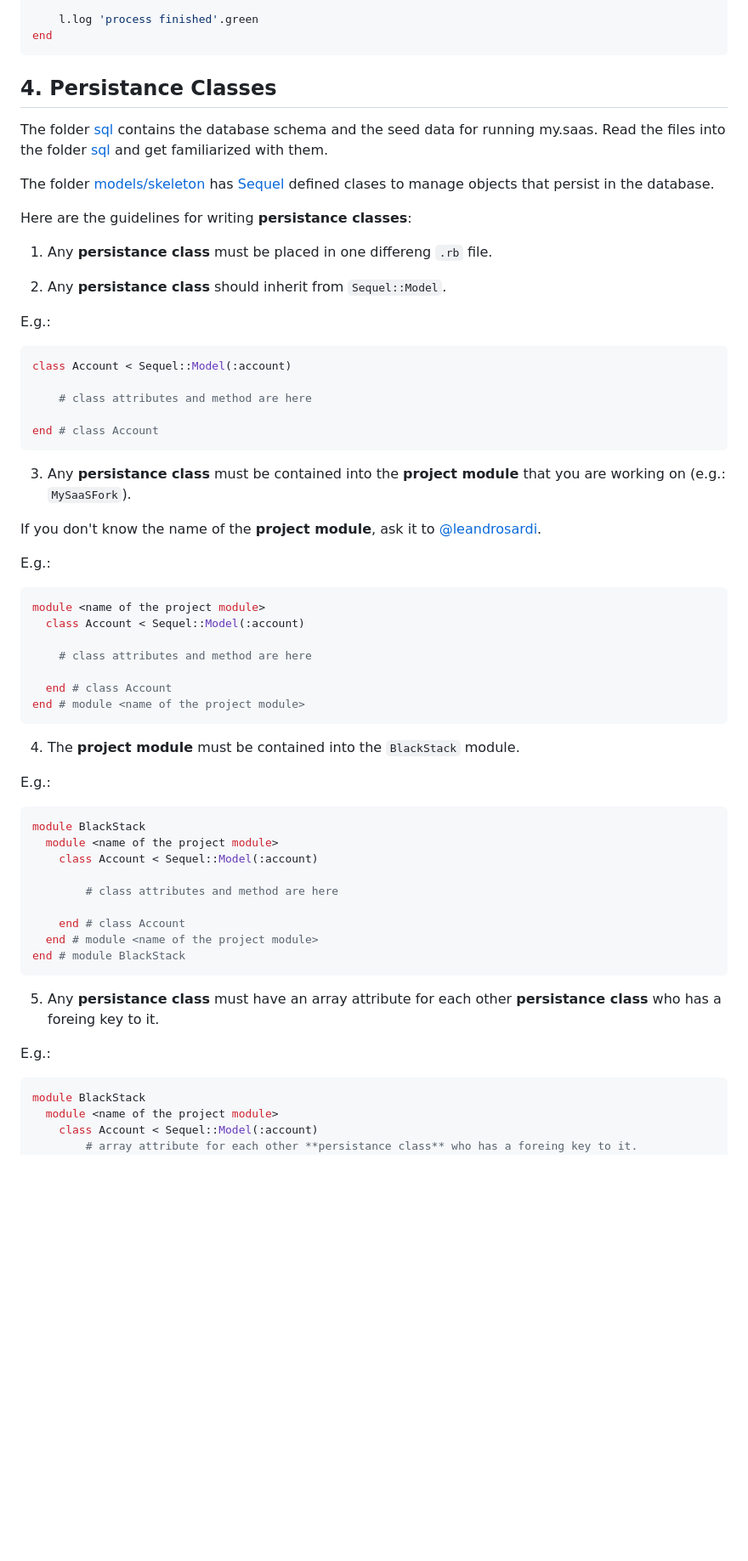
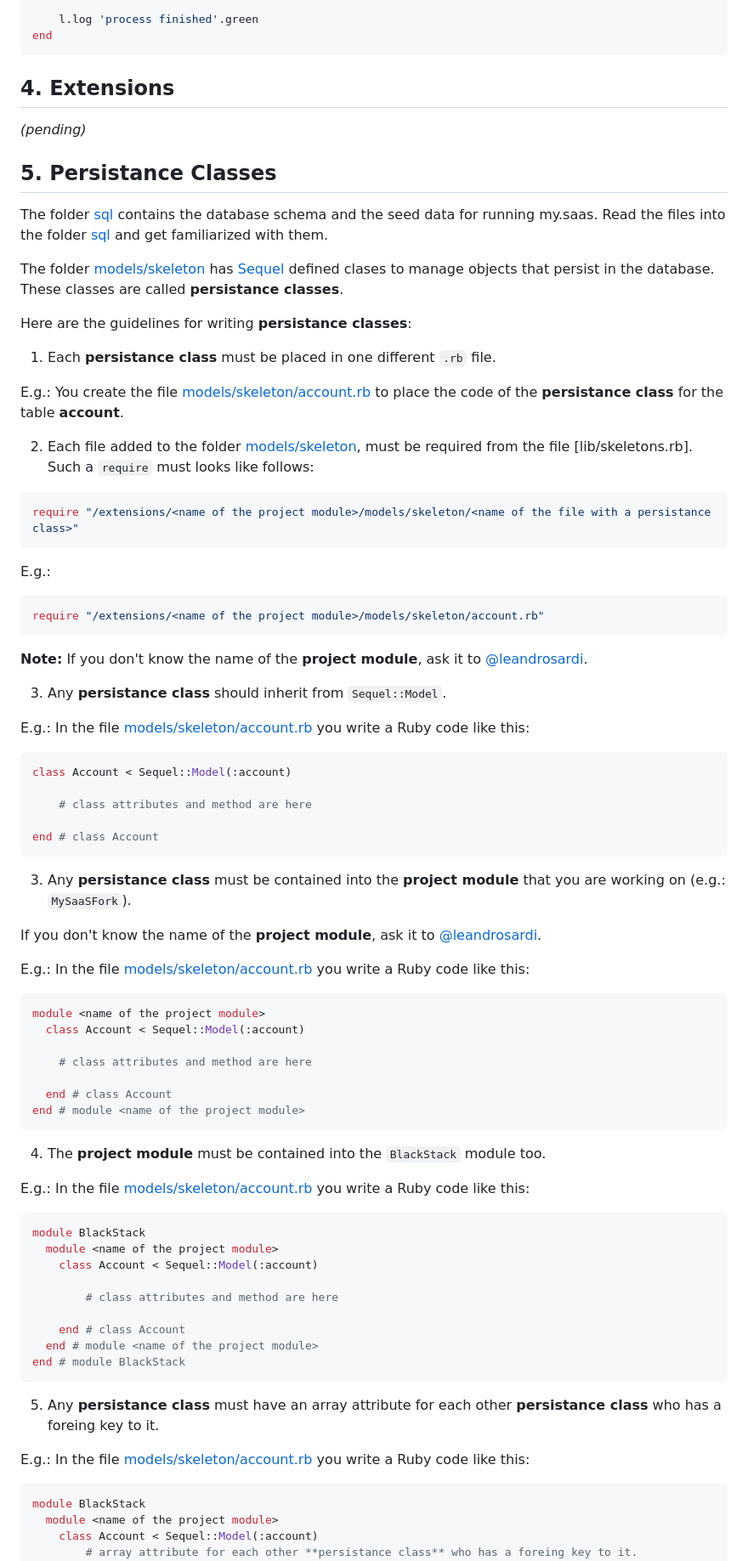
Before and after one commit to leandrosardi/my.saas, a Markdown page: README.md, the part around one of its changes. Shown at 85% size. Drawn GitHub-style; blank space fills up the shorter version.

````diff
--- a/README.md
+++ b/README.md
@@ -211,19 +211,40 @@ ensure
 end
 ```
 
-## 4. Persistance Classes
+## 4. Extensions
+
+_(pending)_
+
+## 5. Persistance Classes
 
 The folder [sql](./sql/) contains the database schema and the seed data for running my.saas. Read the files into the folder [sql](./sql/) and get familiarized with them.
 
-The folder [models/skeleton](./models/skeleton/) has [Sequel](https://sequel.jeremyevans.net/) defined clases to manage objects that persist in the database.
+The folder [models/skeleton](./models/skeleton/) has [Sequel](https://sequel.jeremyevans.net/) defined clases to manage objects that persist in the database. These classes are called **persistance classes**.
 
 Here are the guidelines for writing **persistance classes**:
 
-1. Any **persistance class** must be placed in one differeng `.rb` file.
+1. Each **persistance class** must be placed in one different `.rb` file.
 
-2. Any **persistance class** should inherit from `Sequel::Model`.
+E.g.: You create the file [models/skeleton/account.rb](./models/skeleton/account.rb) to place the code of the **persistance class** for the table **account**.
+
+2. Each file added to the folder [models/skeleton](./models/skeleton/), must be required from the file [lib/skeletons.rb]. Such a `require` must looks like follows:
+
+```ruby
+require "/extensions/<name of the project module>/models/skeleton/<name of the file with a persistance class>"
+```
 
 E.g.:
+
+```ruby
+require "/extensions/<name of the project module>/models/skeleton/account.rb"
+```
+
+**Note:** If you don't know the name of the **project module**, ask it to [@leandrosardi](https://github.com/leandrosardi).
+
+
+3. Any **persistance class** should inherit from `Sequel::Model`.
+
+E.g.: In the file [models/skeleton/account.rb](./models/skeleton/account.rb) you write a Ruby code like this:
 
 ```ruby
 class Account < Sequel::Model(:account)
@@ -237,7 +258,7 @@ end # class Account
 
 If you don't know the name of the **project module**, ask it to [@leandrosardi](https://github.com/leandrosardi).
 
-E.g.:
+E.g.: In the file [models/skeleton/account.rb](./models/skeleton/account.rb) you write a Ruby code like this:
 
 ```ruby
 module <name of the project module>
@@ -249,9 +270,9 @@ module <name of the project module>
 end # module <name of the project module>
 ```
 
-4. The **project module** must be contained into the `BlackStack` module.
+4. The **project module** must be contained into the `BlackStack` module too.
 
-E.g.:
+E.g.: In the file [models/skeleton/account.rb](./models/skeleton/account.rb) you write a Ruby code like this:
 
 ```ruby
 module BlackStack
@@ -267,7 +288,7 @@ end # module BlackStack
 
 5. Any **persistance class** must have an array attribute for each other **persistance class** who has a foreing key to it.
 
-E.g.:
+E.g.: In the file [models/skeleton/account.rb](./models/skeleton/account.rb) you write a Ruby code like this:
 
 ```ruby
 module BlackStack
````
Also changed, not shown: other parts of README.md (+35 -46 lines).
